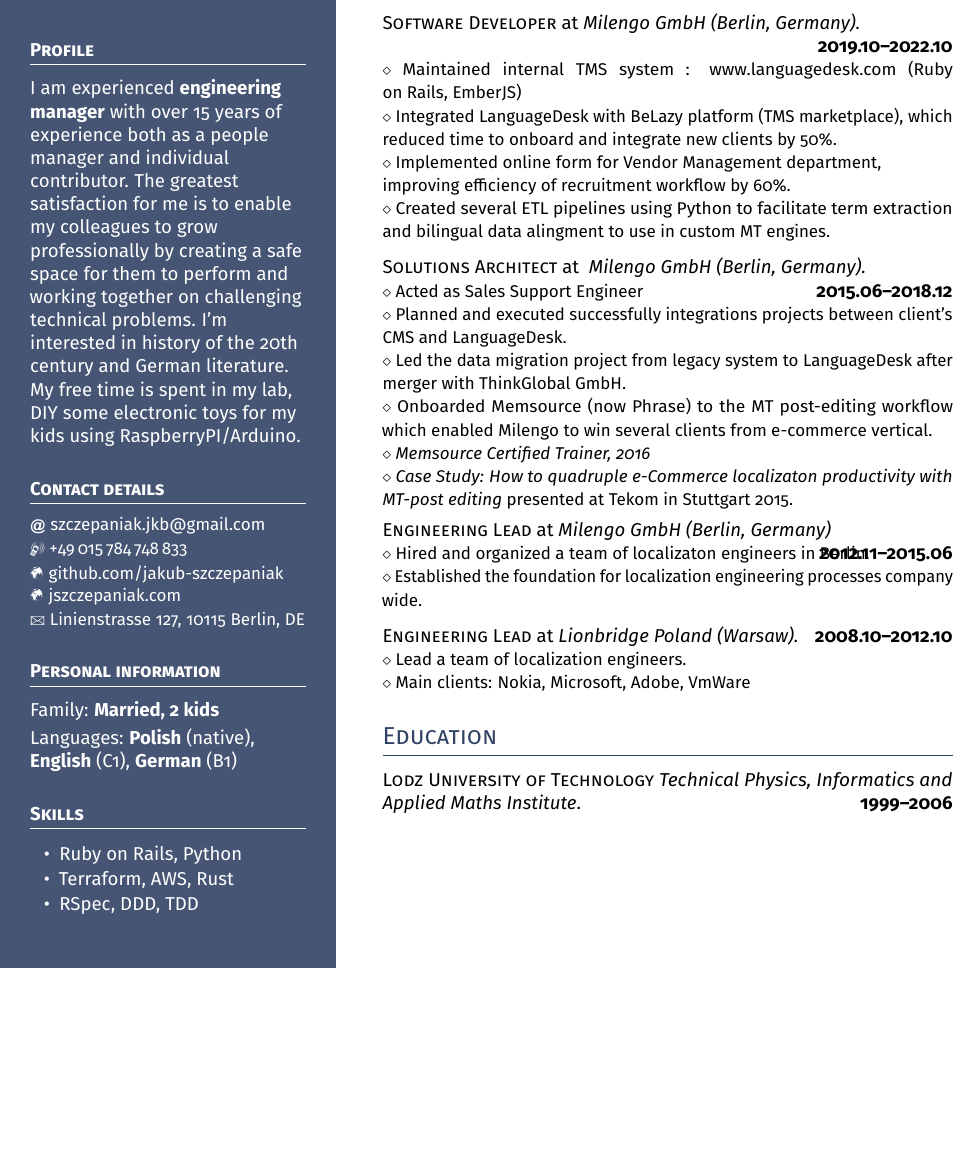
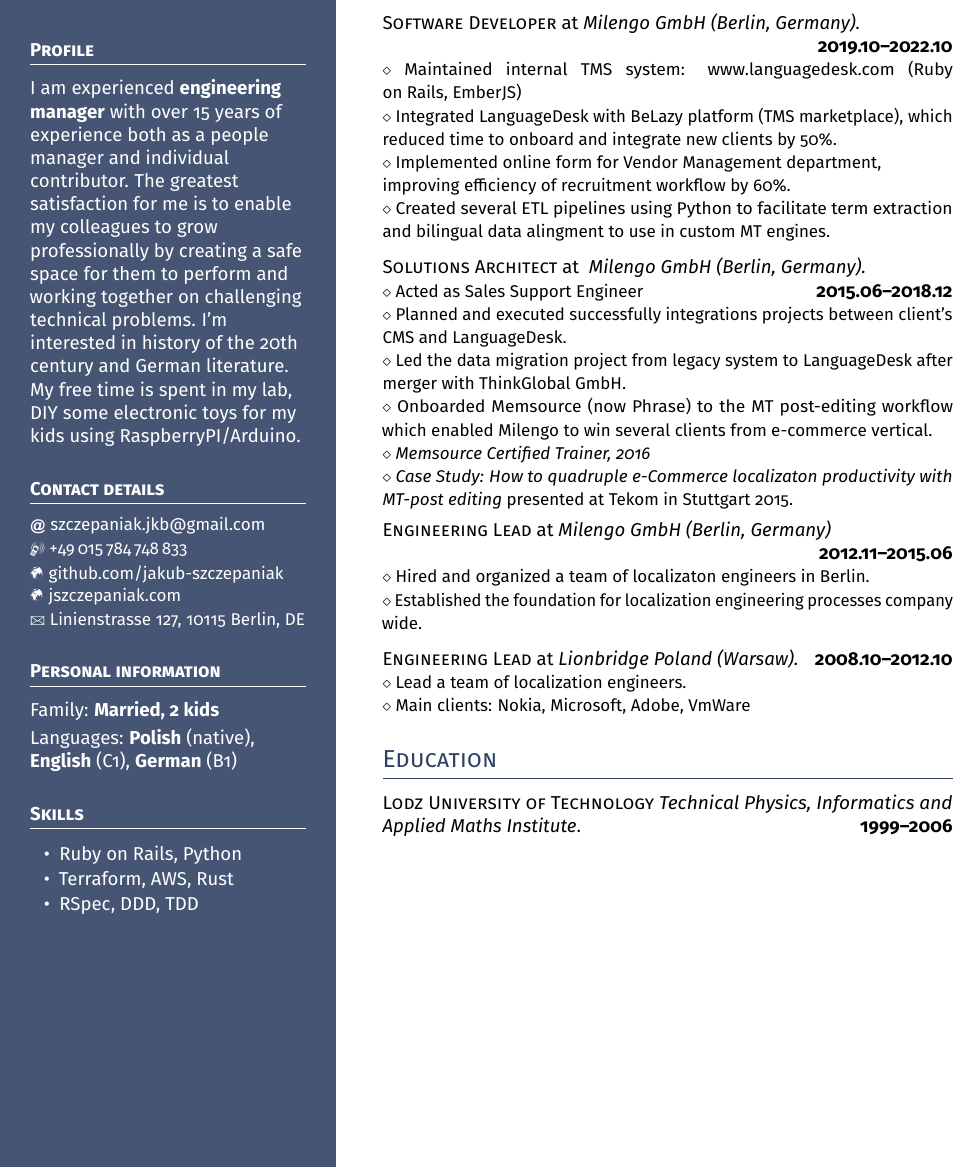
Before and after one commit to jakub-szczepaniak/my-cv, a LaTeX CV (cv.tex): part of the page, cut so that both start at the same text, the shorter picture padded with empty space. Compiled offline with pdfLaTeX.

Commit message:
Fixes small layout issues.

```diff
--- a/cv.tex
+++ b/cv.tex
@@ -74,7 +74,7 @@
 \Large Jakub \textbf{\textsc{Szczepaniak}} \normalsize
 
 % Centering without extra vertical spacing
-\null\hfill\includegraphics[width=0.65\textwidth]{photo.jpeg}\hfill\null
+\null\hfill\includegraphics[width=0.65\textwidth]{photo.jpg}\hfill\null
 
 \vspace*{0.5ex} % Extra space after the picture
 
@@ -144,7 +144,7 @@
 \smaller{\textit{Case Study: How to quadruple e-Commerce localizaton productivity with MT-post editing} presented at Tekom in Stuttgart 2015. }
 
 \textsc{Engineering Lead} at \textit{Milengo GmbH (Berlin, Germany)} \\
-\null\dates{2012.11--2015.06} \\[-\baselineskip]
+\null\dates{2012.11--2015.06} \\
 \smaller{Hired and organized a team of localizaton engineers in Berlin.} \\
 \smaller{Established the foundation for localization engineering processes company wide. }
 
```
Also changed, not shown: photo.jpg (renamed from photo.jpeg), cv.tex (2 more changed lines).
